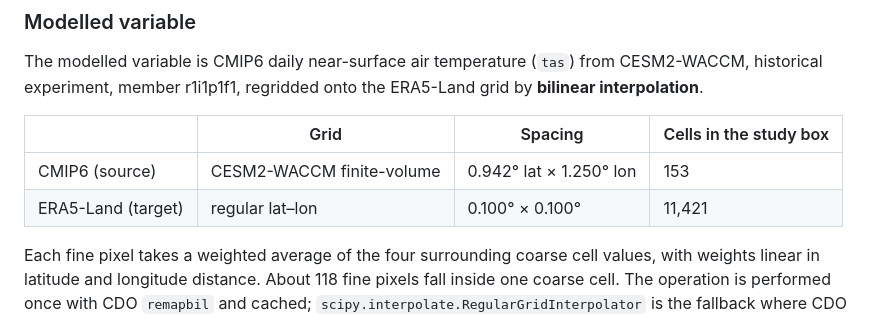
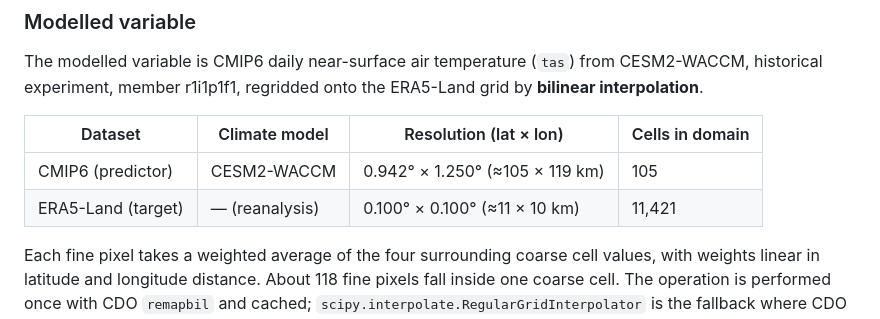
Before and after one commit to Shirlevran9/downscaling-thesis, a Markdown page: summaries/quantile_mapping_findings.md, the part around the change. GitHub-like rendering.

Commit message:
Count the coarse cells inside the domain, not the padded box
The resolution table reported 153 CMIP6 cells under the heading "cells in
the study box". That number is the padded subset the interpolation runs
over: we extend the box by one cell so border pixels have four surrounding
coarse cells to average. Inside the stated domain, 24-38N and 30-38E,
there are 105.

Also rework the table so a reader can place the two resolutions against
each other, and so the five remaining GCMs are one row each: name the
model in its own column, give the cell size in km beside the degrees, and
call the CMIP6 field the predictor rather than the source.

Co-Authored-By: Claude Opus 5 (1M context) <noreply@anthropic.com>

```diff
--- a/summaries/quantile_mapping_findings.md
+++ b/summaries/quantile_mapping_findings.md
@@ -20,10 +20,10 @@ The question is how much of the modelled variable's error a quantile-mapping tra
 
 The modelled variable is CMIP6 daily near-surface air temperature (`tas`) from CESM2-WACCM, historical experiment, member r1i1p1f1, regridded onto the ERA5-Land grid by **bilinear interpolation**.
 
-| | Grid | Spacing | Cells in the study box |
+| Dataset | Climate model | Resolution (lat × lon) | Cells in domain |
 |---|---|---|---|
-| CMIP6 (source) | CESM2-WACCM finite-volume | 0.942° lat × 1.250° lon | 153 |
-| ERA5-Land (target) | regular lat–lon | 0.100° × 0.100° | 11,421 |
+| CMIP6 (predictor) | CESM2-WACCM | 0.942° × 1.250° (≈105 × 119 km) | 105 |
+| ERA5-Land (target) | — (reanalysis) | 0.100° × 0.100° (≈11 × 10 km) | 11,421 |
 
 Each fine pixel takes a weighted average of the four surrounding coarse cell values, with weights linear in latitude and longitude distance. About 118 fine pixels fall inside one coarse cell. The operation is performed once with CDO `remapbil` and cached; `scipy.interpolate.RegularGridInterpolator` is the fallback where CDO is unavailable.
 
```
